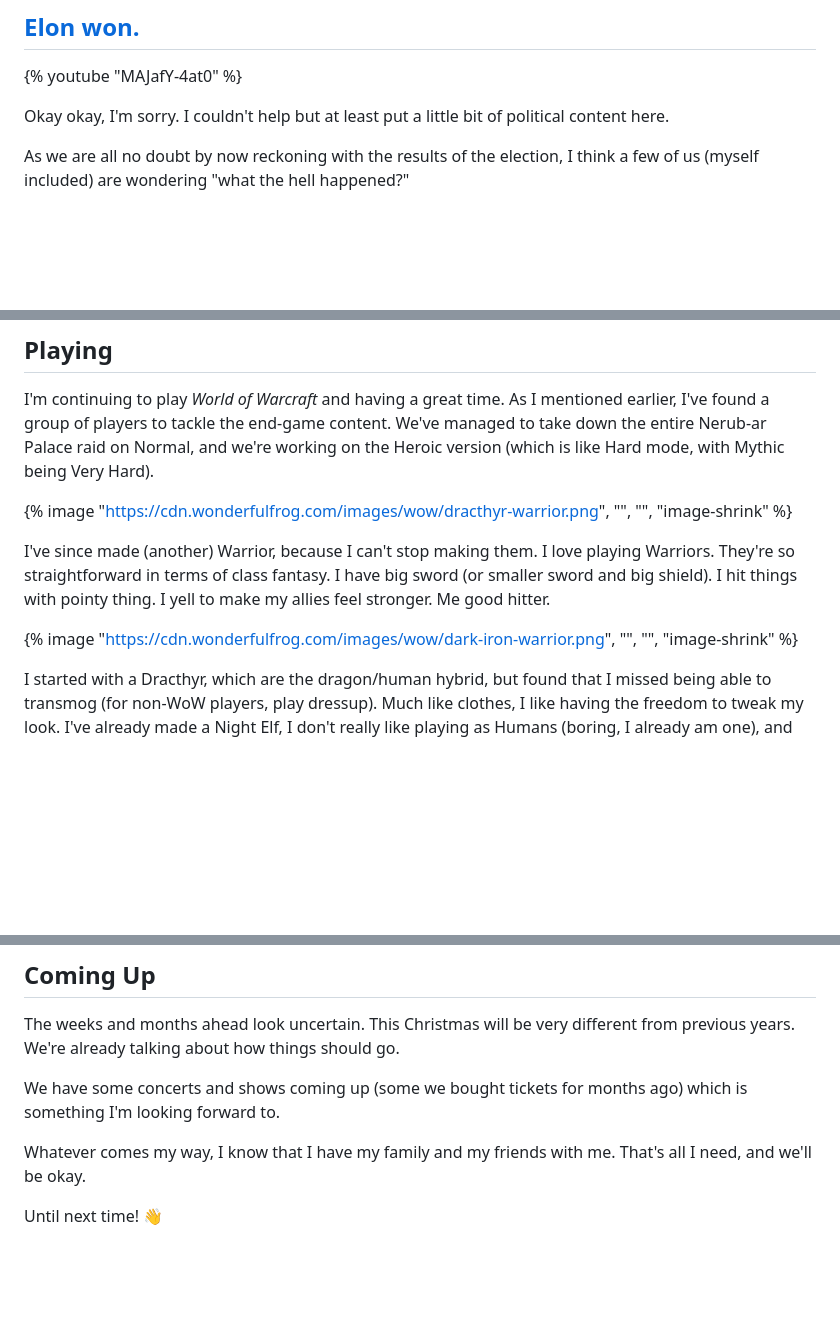
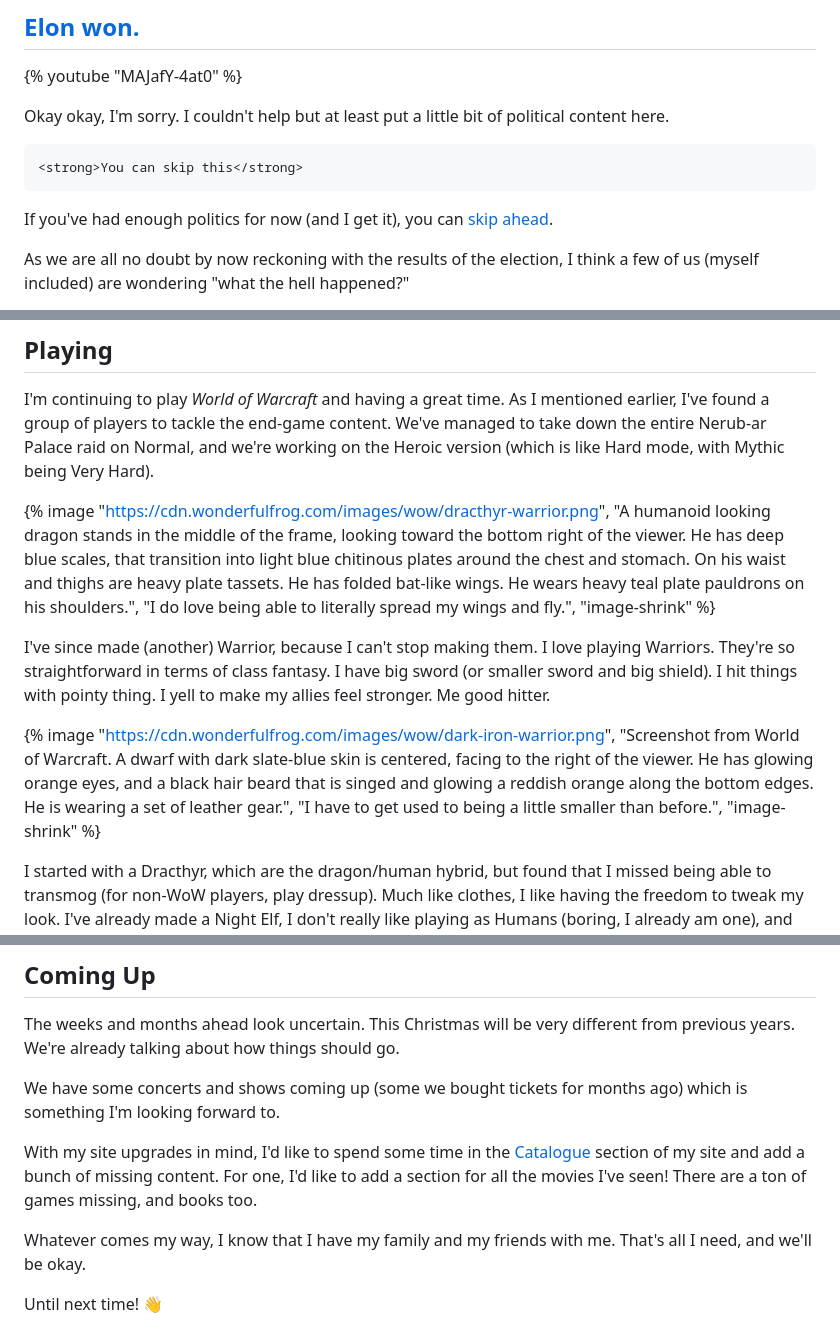
Before and after one commit to wonderfulfrog/wonderfulfrog.com, a Markdown page: src/posts/2024-11-21-weekly-notes-10.md, 3 parts joined by grey strips. Drawn GitHub-style; blank space fills up the shorter version.

Commit message:
feat(weekly-notes-10): more content and added skip

```diff
--- a/src/posts/2024-11-21-weekly-notes-10.md
+++ b/src/posts/2024-11-21-weekly-notes-10.md
@@ -78,6 +78,14 @@ Nintendo is stupid sometimes. Perhaps more often than not.
 
 Okay okay, I'm sorry. I couldn't help but at least put a little bit of political content here.
 
+<aside>
+
+    <strong>You can skip this</strong>
+
+If you've had enough politics for now (and I get it), you can [skip ahead](#developing).
+
+</aside>
+
 As we are all no doubt by now reckoning with the results of the election, I think a few of us (myself included) are wondering "what the hell happened?"
 
 For myself this was a "come to Jesus" moment where I finally realized I've been in a media bubble. I've been feeding myself a sea of dunking on Republication voters, late-night comedy shows, and an otherwise unhealthy diet of "those Republicans are sure weird, but don't worry - we'll get 'em at the polls."
@@ -116,11 +124,11 @@ To add onto the project spree - I also built a rudimentary invoicing system in E
 
 I'm continuing to play _World of Warcraft_ and having a great time. As I mentioned earlier, I've found a group of players to tackle the end-game content. We've managed to take down the entire Nerub-ar Palace raid on Normal, and we're working on the Heroic version (which is like Hard mode, with Mythic being Very Hard).
 
-{% image "https://cdn.wonderfulfrog.com/images/wow/dracthyr-warrior.png", "", "", "image-shrink" %}
+{% image "https://cdn.wonderfulfrog.com/images/wow/dracthyr-warrior.png", "A humanoid looking dragon stands in the middle of the frame, looking toward the bottom right of the viewer. He has deep blue scales, that transition into light blue chitinous plates around the chest and stomach. On his waist and thighs are heavy plate tassets. He has folded bat-like wings. He wears heavy teal plate pauldrons on his shoulders.", "I do love being able to literally spread my wings and fly.", "image-shrink" %}
 
 I've since made (another) Warrior, because I can't stop making them. I love playing Warriors. They're so straightforward in terms of class fantasy. I have big sword (or smaller sword and big shield). I hit things with pointy thing. I yell to make my allies feel stronger. Me good hitter.
 
-{% image "https://cdn.wonderfulfrog.com/images/wow/dark-iron-warrior.png", "", "", "image-shrink" %}
+{% image "https://cdn.wonderfulfrog.com/images/wow/dark-iron-warrior.png", "Screenshot from World of Warcraft. A dwarf with dark slate-blue skin is centered, facing to the right of the viewer. He has glowing orange eyes, and a black hair beard that is singed and glowing a reddish orange along the bottom edges. He is wearing a set of leather gear.", "I have to get used to being a little smaller than before.", "image-shrink" %}
 
 I started with a Dracthyr, which are the dragon/human hybrid, but found that I missed being able to transmog (for non-WoW players, play dressup). Much like clothes, I like having the freedom to tweak my look. I've already made a Night Elf, I don't really like playing as Humans (boring, I already am one), and don't like many of the other Alliances races. I settled on a Dark Iron Dwarf, since they have a gruff and funny voice.
 
@@ -162,6 +170,8 @@ The weeks and months ahead look uncertain. This Christmas will be very different
 
 We have some concerts and shows coming up (some we bought tickets for months ago) which is something I'm looking forward to.
 
+With my site upgrades in mind, I'd like to spend some time in the [Catalogue](/catalogue) section of my site and add a bunch of missing content. For one, I'd like to add a section for all the movies I've seen! There are a ton of games missing, and books too.
+
 Whatever comes my way, I know that I have my family and my friends with me. That's all I need, and we'll be okay.
 
 Until next time! 👋
```
Also changed, not shown: other parts of src/posts/2024-11-21-weekly-notes-10.md (+1 -1 lines).
